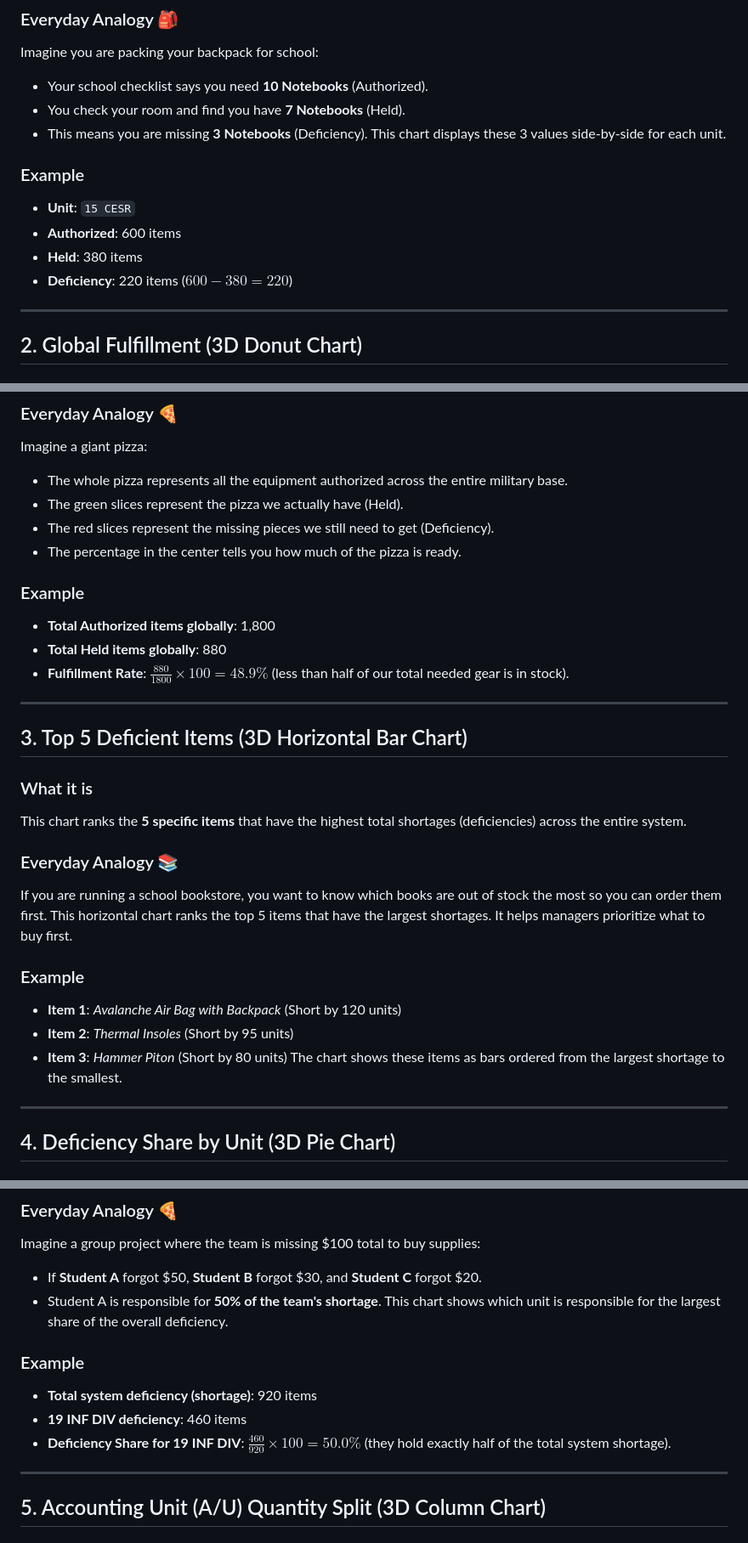
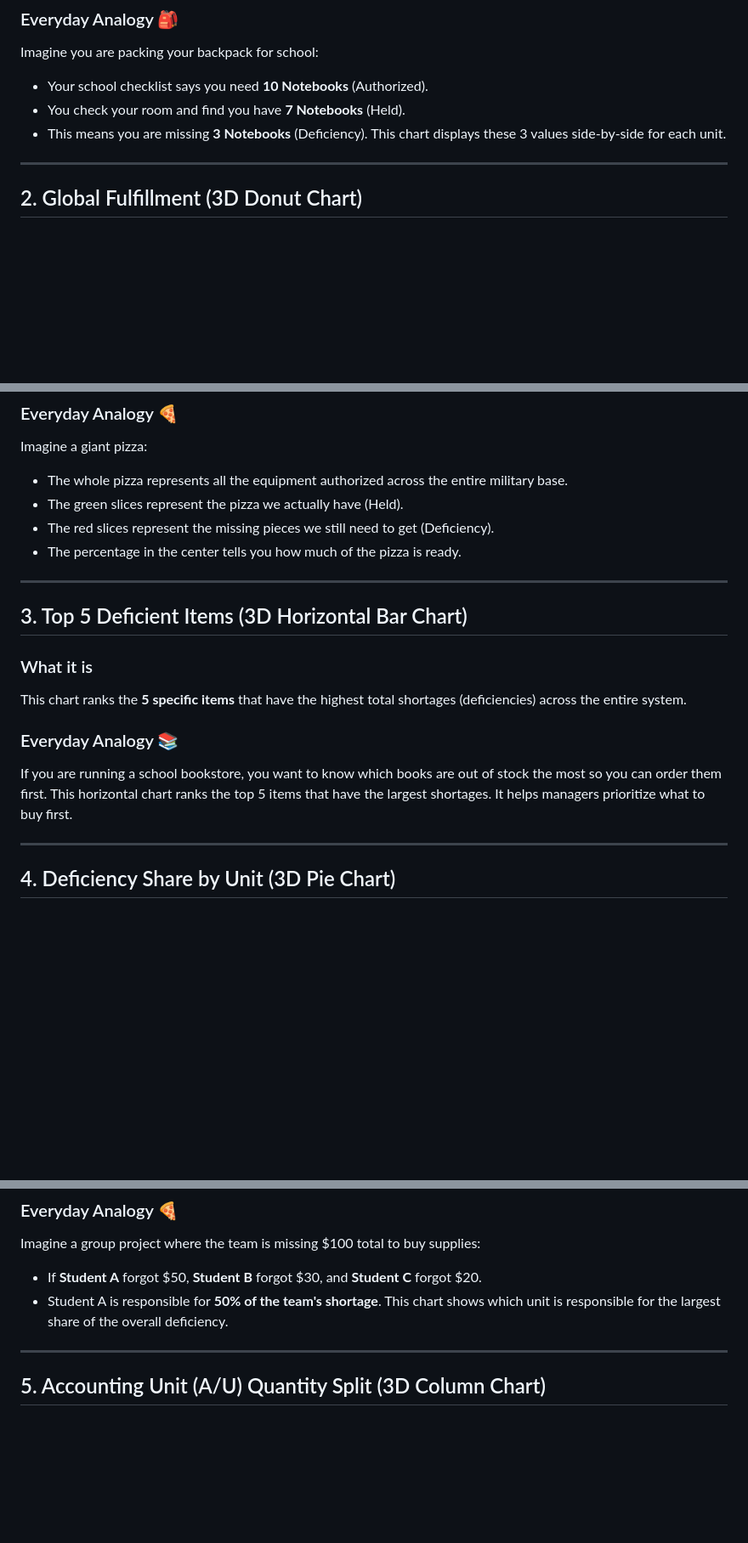
Before and after one commit to CODINGPERSON2026/cms, a Markdown page: graph_readme.md, 3 parts joined by grey strips. Shown at 85% size. GitHub-like rendering; blank space fills up the shorter version.

Commit message:
10 july updated

```diff
--- a/graph_readme.md
+++ b/graph_readme.md
@@ -22,12 +21,6 @@ Imagine you are packing your backpack for school:
 *   This means you are missing **3 Notebooks** (Deficiency).
 This chart displays these 3 values side-by-side for each unit.
 
-### Example
-*   **Unit**: `15 CESR`
-*   **Authorized**: 600 items
-*   **Held**: 380 items
-*   **Deficiency**: 220 items ($600 - 380 = 220$)
-
 ---
 
 ## 2. Global Fulfillment (3D Donut Chart)
@@ -41,11 +34,6 @@ Imagine a giant pizza:
 *   The red slices represent the missing pieces we still need to get (Deficiency).
 *   The percentage in the center tells you how much of the pizza is ready.
 
-### Example
-*   **Total Authorized items globally**: 1,800
-*   **Total Held items globally**: 880
-*   **Fulfillment Rate**: $\frac{880}{1800} \times 100 = \mathbf{48.9\%}$ (less than half of our total needed gear is in stock).
-
 ---
 
 ## 3. Top 5 Deficient Items (3D Horizontal Bar Chart)
@@ -54,12 +42,6 @@ This chart ranks the **5 specific items** that have the highest total shortages
 
 ### Everyday Analogy 📚
 If you are running a school bookstore, you want to know which books are out of stock the most so you can order them first. This horizontal chart ranks the top 5 items that have the largest shortages. It helps managers prioritize what to buy first.
-
-### Example
-*   **Item 1**: *Avalanche Air Bag with Backpack* (Short by 120 units)
-*   **Item 2**: *Thermal Insoles* (Short by 95 units)
-*   **Item 3**: *Hammer Piton* (Short by 80 units)
-The chart shows these items as bars ordered from the largest shortage to the smallest.
 
 ---
 
@@ -72,11 +54,6 @@ Imagine a group project where the team is missing \$100 total to buy supplies:
 *   If **Student A** forgot \$50, **Student B** forgot \$30, and **Student C** forgot \$20.
 *   Student A is responsible for **50% of the team's shortage**.
 This chart shows which unit is responsible for the largest share of the overall deficiency.
-
-### Example
-*   **Total system deficiency (shortage)**: 920 items
-*   **19 INF DIV deficiency**: 460 items
-*   **Deficiency Share for 19 INF DIV**: $\frac{460}{920} \times 100 = \mathbf{50.0\%}$ (they hold exactly half of the total system shortage).
 
 ---
 
```
Also changed, not shown: other parts of graph_readme.md (+0 -10 lines).
